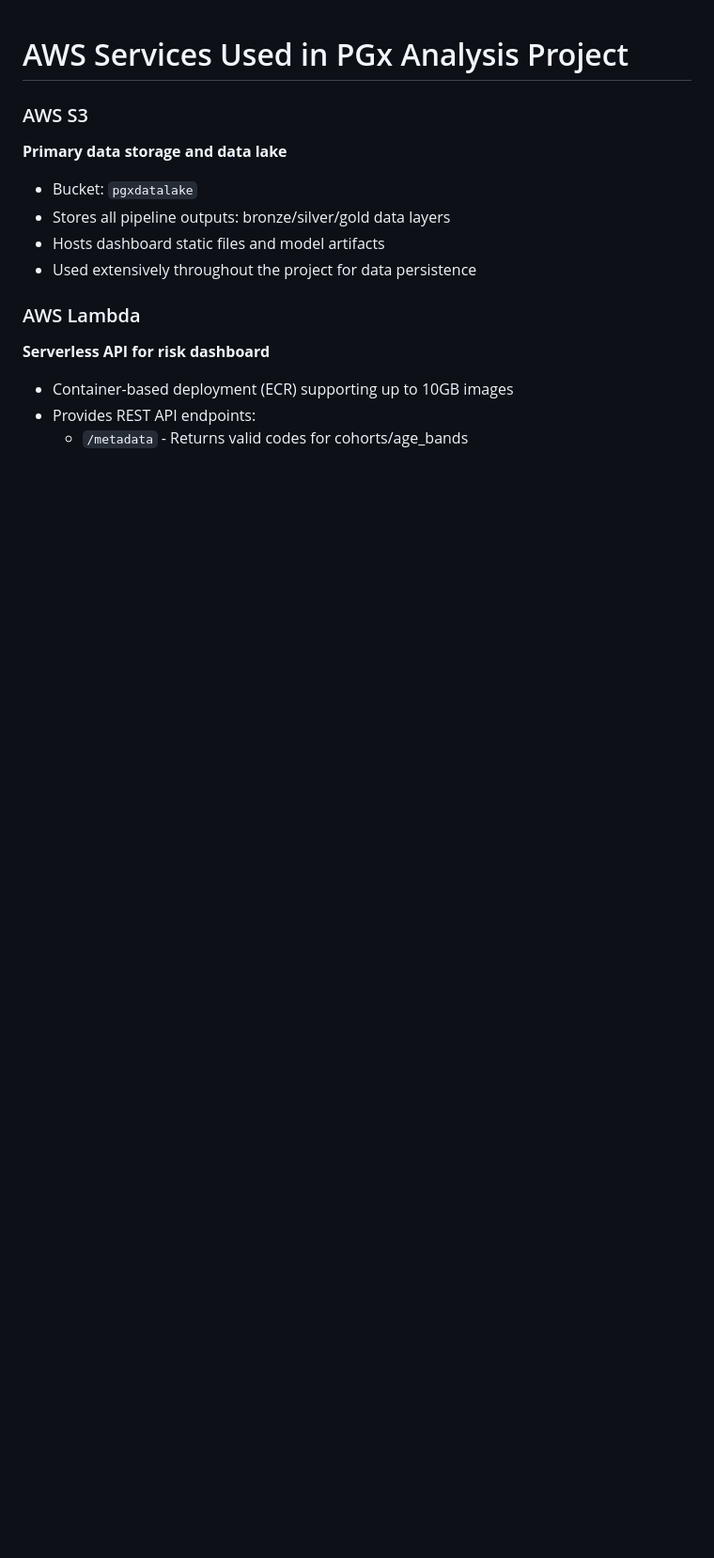
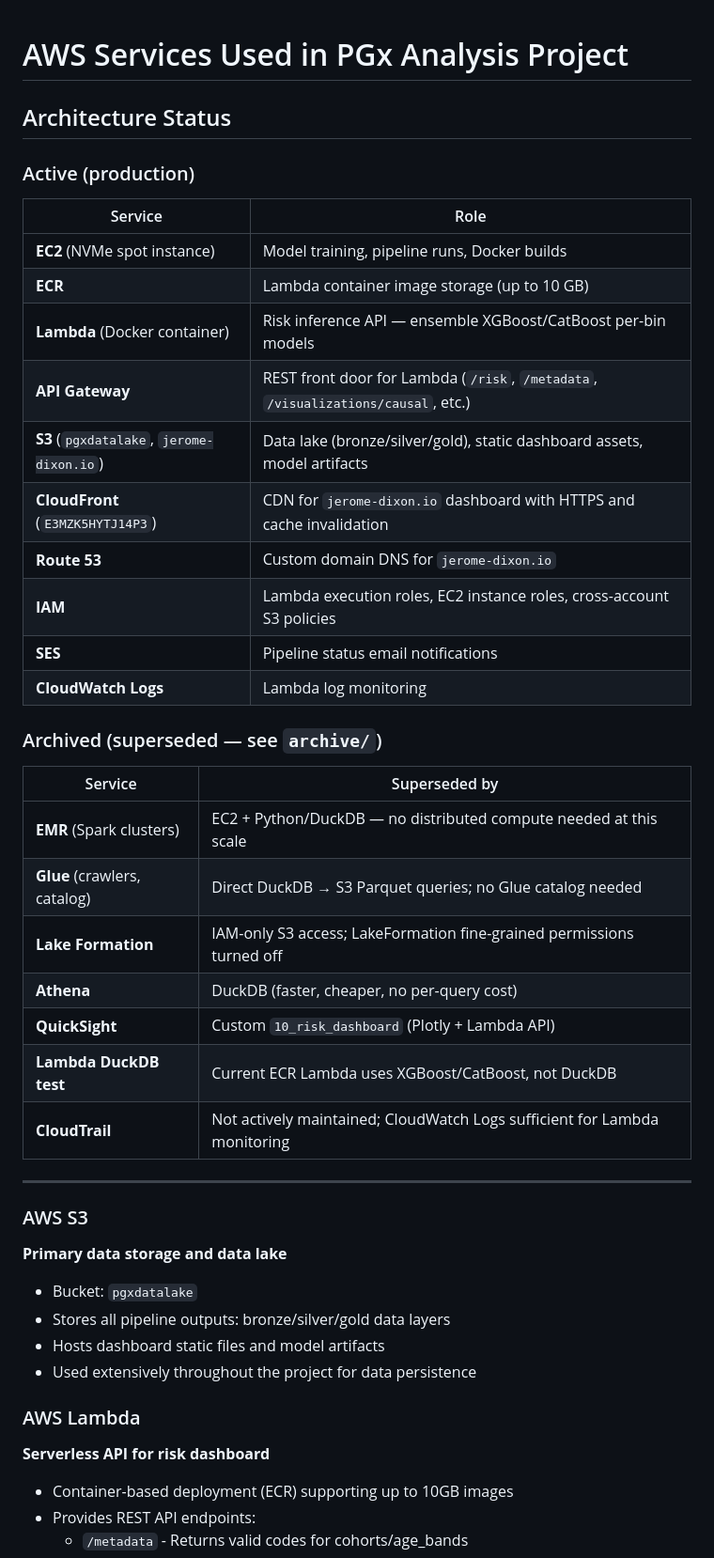
Before and after one commit to Jerome3590/aws-pgx-setup, a Markdown page: README.md, the part around the change. Shown at 94% size. GitHub-like rendering; blank space fills up the shorter version.

Commit message:
refactor: archive retired services (EMR, Glue, LakeFormation, Athena, QuickSight, Lambda DuckDB, CloudTrail, KMS logs); update README with active vs archived status table

```diff
--- a/README.md
+++ b/README.md
@@ -1,4 +1,33 @@
 # AWS Services Used in PGx Analysis Project
+
+## Architecture Status
+
+### Active (production)
+| Service | Role |
+|---|---|
+| **EC2** (NVMe spot instance) | Model training, pipeline runs, Docker builds |
+| **ECR** | Lambda container image storage (up to 10 GB) |
+| **Lambda** (Docker container) | Risk inference API — ensemble XGBoost/CatBoost per-bin models |
+| **API Gateway** | REST front door for Lambda (`/risk`, `/metadata`, `/visualizations/causal`, etc.) |
+| **S3** (`pgxdatalake`, `jerome-dixon.io`) | Data lake (bronze/silver/gold), static dashboard assets, model artifacts |
+| **CloudFront** (`E3MZK5HYTJ14P3`) | CDN for `jerome-dixon.io` dashboard with HTTPS and cache invalidation |
+| **Route 53** | Custom domain DNS for `jerome-dixon.io` |
+| **IAM** | Lambda execution roles, EC2 instance roles, cross-account S3 policies |
+| **SES** | Pipeline status email notifications |
+| **CloudWatch Logs** | Lambda log monitoring |
+
+### Archived (superseded — see `archive/`)
+| Service | Superseded by |
+|---|---|
+| **EMR** (Spark clusters) | EC2 + Python/DuckDB — no distributed compute needed at this scale |
+| **Glue** (crawlers, catalog) | Direct DuckDB → S3 Parquet queries; no Glue catalog needed |
+| **Lake Formation** | IAM-only S3 access; LakeFormation fine-grained permissions turned off |
+| **Athena** | DuckDB (faster, cheaper, no per-query cost) |
+| **QuickSight** | Custom `10_risk_dashboard` (Plotly + Lambda API) |
+| **Lambda DuckDB test** | Current ECR Lambda uses XGBoost/CatBoost, not DuckDB |
+| **CloudTrail** | Not actively maintained; CloudWatch Logs sufficient for Lambda monitoring |
+
+---
 
 ### AWS S3
 **Primary data storage and data lake**
```
